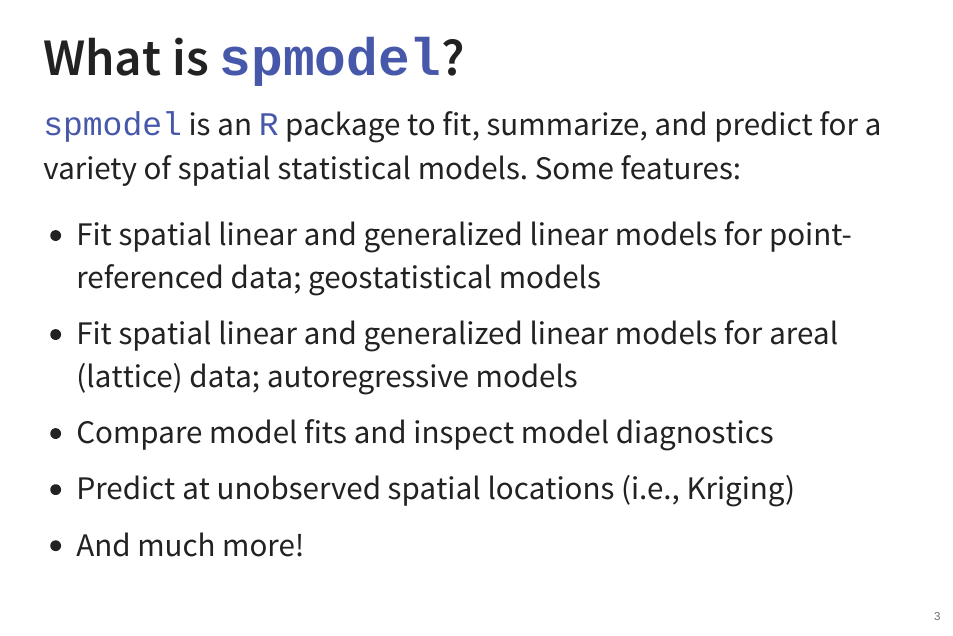
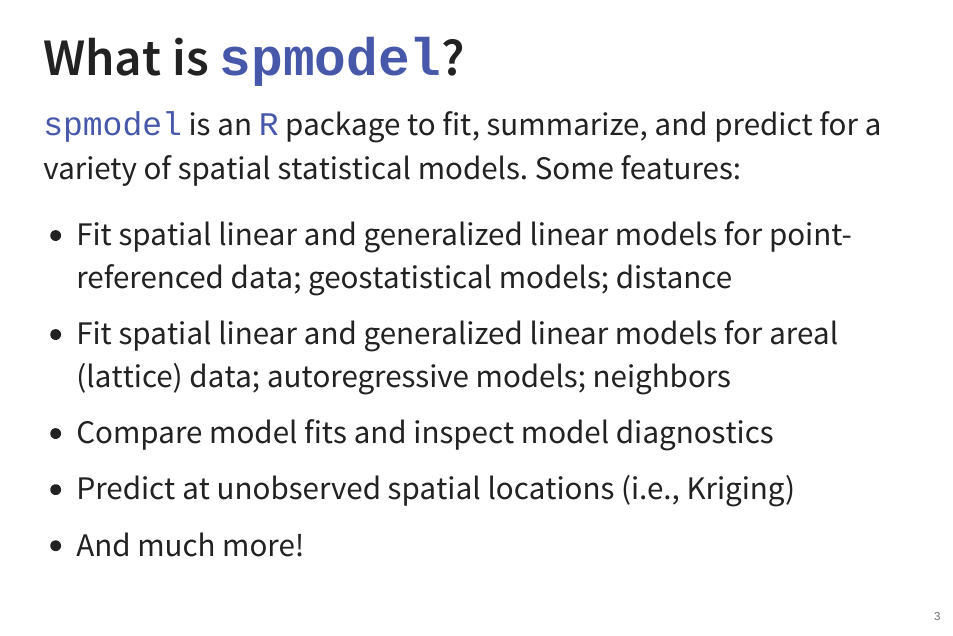
Before and after one commit to USEPA/spmodel.spatialstat2023, a Quarto document (spmodel-slides-intro.qmd): page 3 of 26. The pictures show the output file spmodel-slides-intro.html that the author committed with the source, opened offline.

Commit message:
minor update

```diff
--- a/spmodel-slides-intro.qmd
+++ b/spmodel-slides-intro.qmd
@@ -48,8 +48,8 @@
 
 ::: {.incremental}
 
-* Fit spatial linear and generalized linear models for point-referenced data; geostatistical models
-* Fit spatial linear and generalized linear models for areal (lattice) data; autoregressive models
+* Fit spatial linear and generalized linear models for point-referenced data; geostatistical models; distance
+* Fit spatial linear and generalized linear models for areal (lattice) data; autoregressive models; neighbors
 * Compare model fits and inspect model diagnostics
 * Predict at unobserved spatial locations (i.e., Kriging)
 * And much more!
```
Also changed, not shown: spmodel-slides-intro.html.
